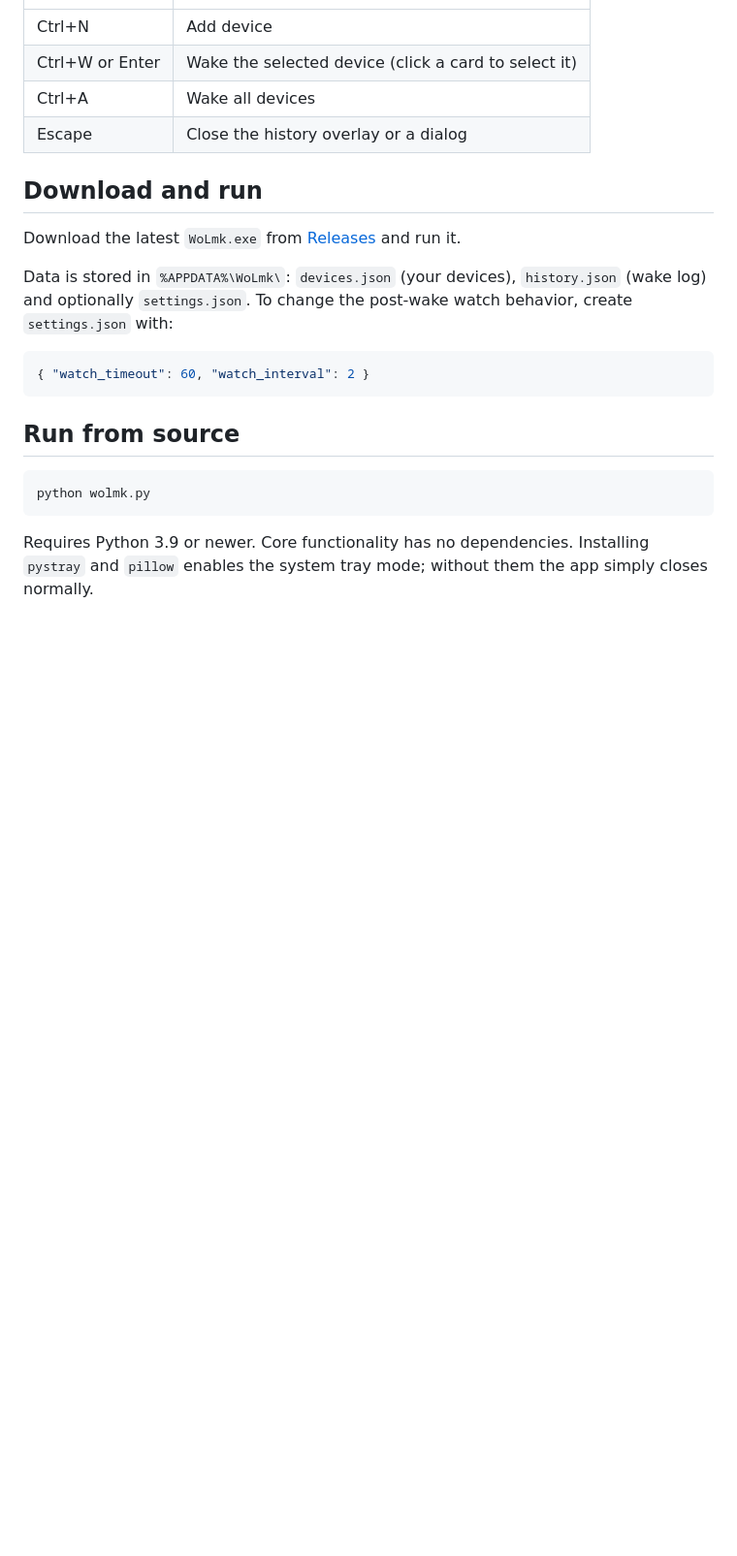
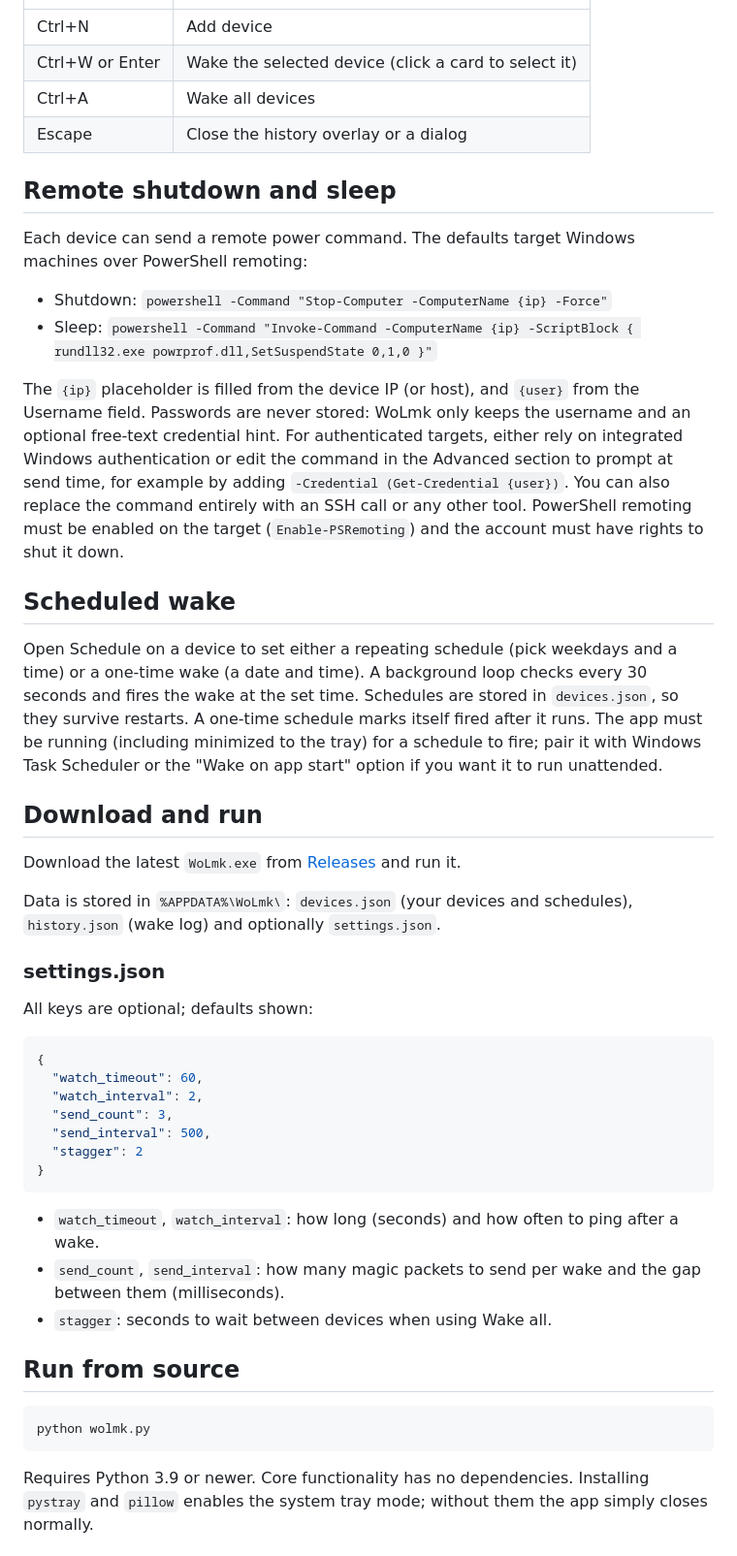
Before and after one commit to MhmdMK277/WoLbyMK, a Markdown page: README.md, the part around the change printed below. Shown: that part at 97% size. GitHub-like rendering; blank space fills up the shorter version.

````diff
--- a/README.md
+++ b/README.md
@@ -37,15 +46,42 @@ A standalone Wake-on-LAN desktop app for Windows. Add your devices once, then wa
 | Ctrl+A | Wake all devices |
 | Escape | Close the history overlay or a dialog |
 
+## Remote shutdown and sleep
+
+Each device can send a remote power command. The defaults target Windows machines over PowerShell remoting:
+
+- Shutdown: `powershell -Command "Stop-Computer -ComputerName {ip} -Force"`
+- Sleep: `powershell -Command "Invoke-Command -ComputerName {ip} -ScriptBlock { rundll32.exe powrprof.dll,SetSuspendState 0,1,0 }"`
+
+The `{ip}` placeholder is filled from the device IP (or host), and `{user}` from the Username field. Passwords are never stored: WoLmk only keeps the username and an optional free-text credential hint. For authenticated targets, either rely on integrated Windows authentication or edit the command in the Advanced section to prompt at send time, for example by adding `-Credential (Get-Credential {user})`. You can also replace the command entirely with an SSH call or any other tool. PowerShell remoting must be enabled on the target (`Enable-PSRemoting`) and the account must have rights to shut it down.
+
+## Scheduled wake
+
+Open Schedule on a device to set either a repeating schedule (pick weekdays and a time) or a one-time wake (a date and time). A background loop checks every 30 seconds and fires the wake at the set time. Schedules are stored in `devices.json`, so they survive restarts. A one-time schedule marks itself fired after it runs. The app must be running (including minimized to the tray) for a schedule to fire; pair it with Windows Task Scheduler or the "Wake on app start" option if you want it to run unattended.
+
 ## Download and run
 
 Download the latest `WoLmk.exe` from [Releases](../../releases) and run it.
 
-Data is stored in `%APPDATA%\WoLmk\`: `devices.json` (your devices), `history.json` (wake log) and optionally `settings.json`. To change the post-wake watch behavior, create `settings.json` with:
+Data is stored in `%APPDATA%\WoLmk\`: `devices.json` (your devices and schedules), `history.json` (wake log) and optionally `settings.json`.
+
+### settings.json
+
+All keys are optional; defaults shown:
 
 ```json
-{ "watch_timeout": 60, "watch_interval": 2 }
+{
+  "watch_timeout": 60,
+  "watch_interval": 2,
+  "send_count": 3,
+  "send_interval": 500,
+  "stagger": 2
+}
 ```
+
+- `watch_timeout`, `watch_interval`: how long (seconds) and how often to ping after a wake.
+- `send_count`, `send_interval`: how many magic packets to send per wake and the gap between them (milliseconds).
+- `stagger`: seconds to wait between devices when using Wake all.
 
 ## Run from source
 
````
Also changed, not shown: other parts of README.md (+28 -15 lines), docs/screenshot-add-device.png, docs/screenshot-history.png, docs/screenshot-schedule.png (added), docs/screenshot.png, 1 other file.
